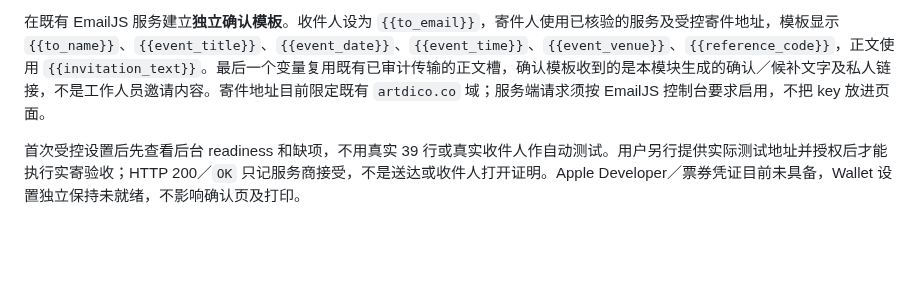
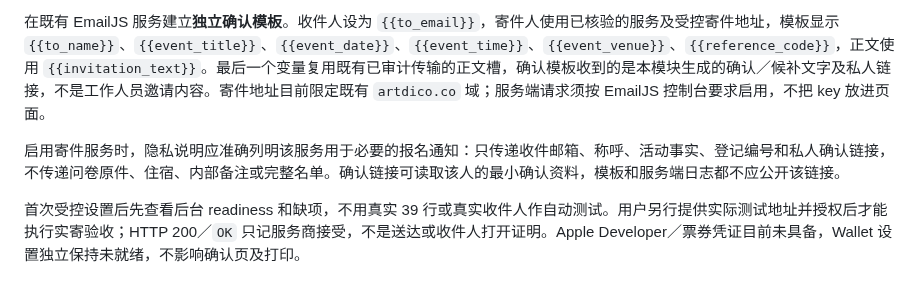
Before and after one commit to kunanli/artdicohost, a Markdown page: docs/registration-confirmation.md, the part around the change. Drawn GitHub-style; blank space fills up the shorter version.

Commit message:
Document minimal confirmation mail processing and private links

```diff
--- a/docs/registration-confirmation.md
+++ b/docs/registration-confirmation.md
@@ -54,6 +54,8 @@ const handle = createRegistrationConfirmationApi({service, auth});
 
 在既有 EmailJS 服务建立**独立确认模板**。收件人设为 `{{to_email}}`，寄件人使用已核验的服务及受控寄件地址，模板显示 `{{to_name}}`、`{{event_title}}`、`{{event_date}}`、`{{event_time}}`、`{{event_venue}}`、`{{reference_code}}`，正文使用 `{{invitation_text}}`。最后一个变量复用既有已审计传输的正文槽，确认模板收到的是本模块生成的确认／候补文字及私人链接，不是工作人员邀请内容。寄件地址目前限定既有 `artdico.co` 域；服务端请求须按 EmailJS 控制台要求启用，不把 key 放进页面。
 
+启用寄件服务时，隐私说明应准确列明该服务用于必要的报名通知：只传递收件邮箱、称呼、活动事实、登记编号和私人确认链接，不传递问卷原件、住宿、内部备注或完整名单。确认链接可读取该人的最小确认资料，模板和服务端日志都不应公开该链接。
+
 首次受控设置后先查看后台 readiness 和缺项，不用真实 39 行或真实收件人作自动测试。用户另行提供实际测试地址并授权后才能执行实寄验收；HTTP 200／`OK` 只记服务商接受，不是送达或收件人打开证明。Apple Developer／票券凭证目前未具备，Wallet 设置独立保持未就绪，不影响确认页及打印。
 
 ## 通知状态、幂等与修复
```
